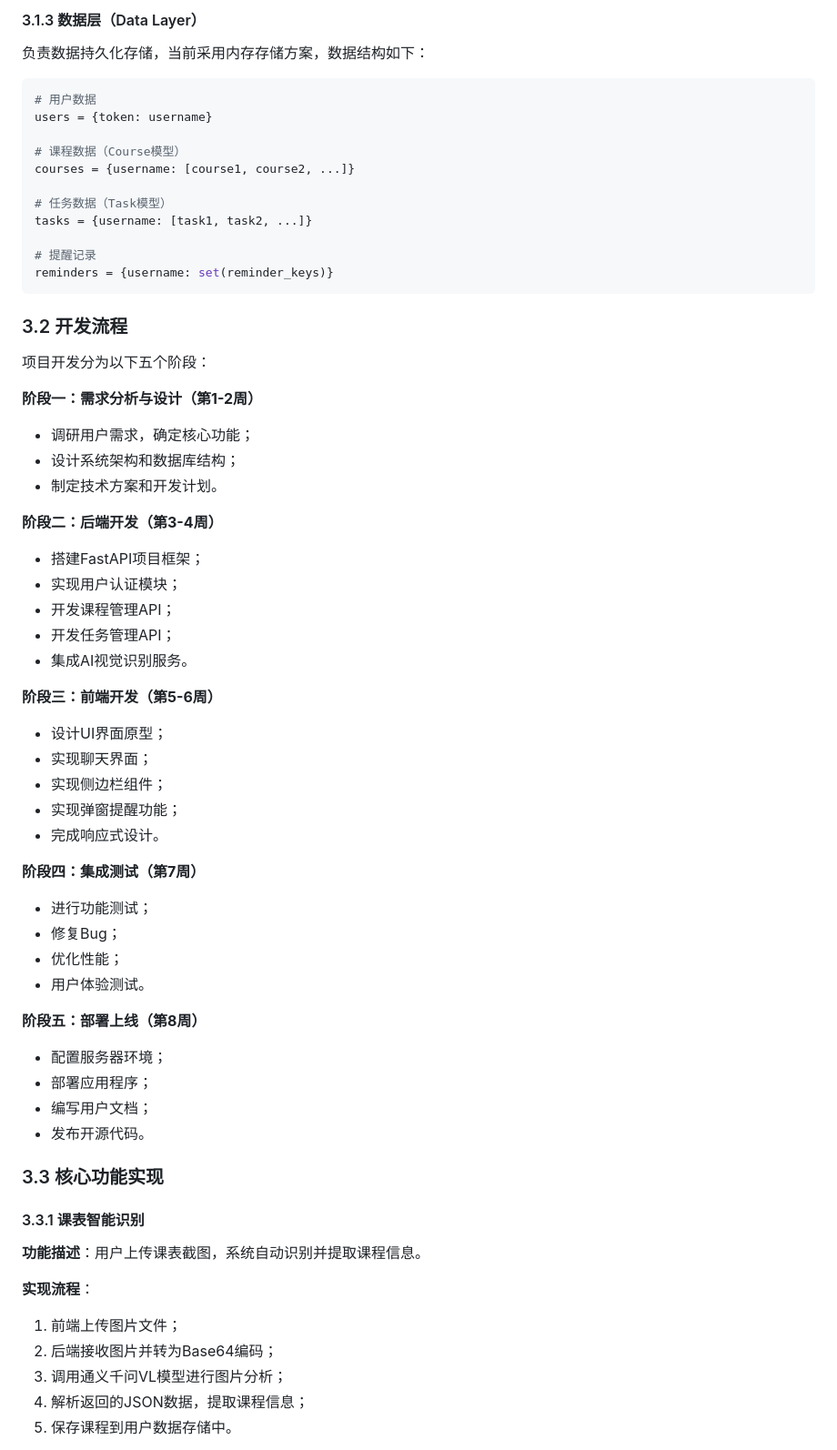
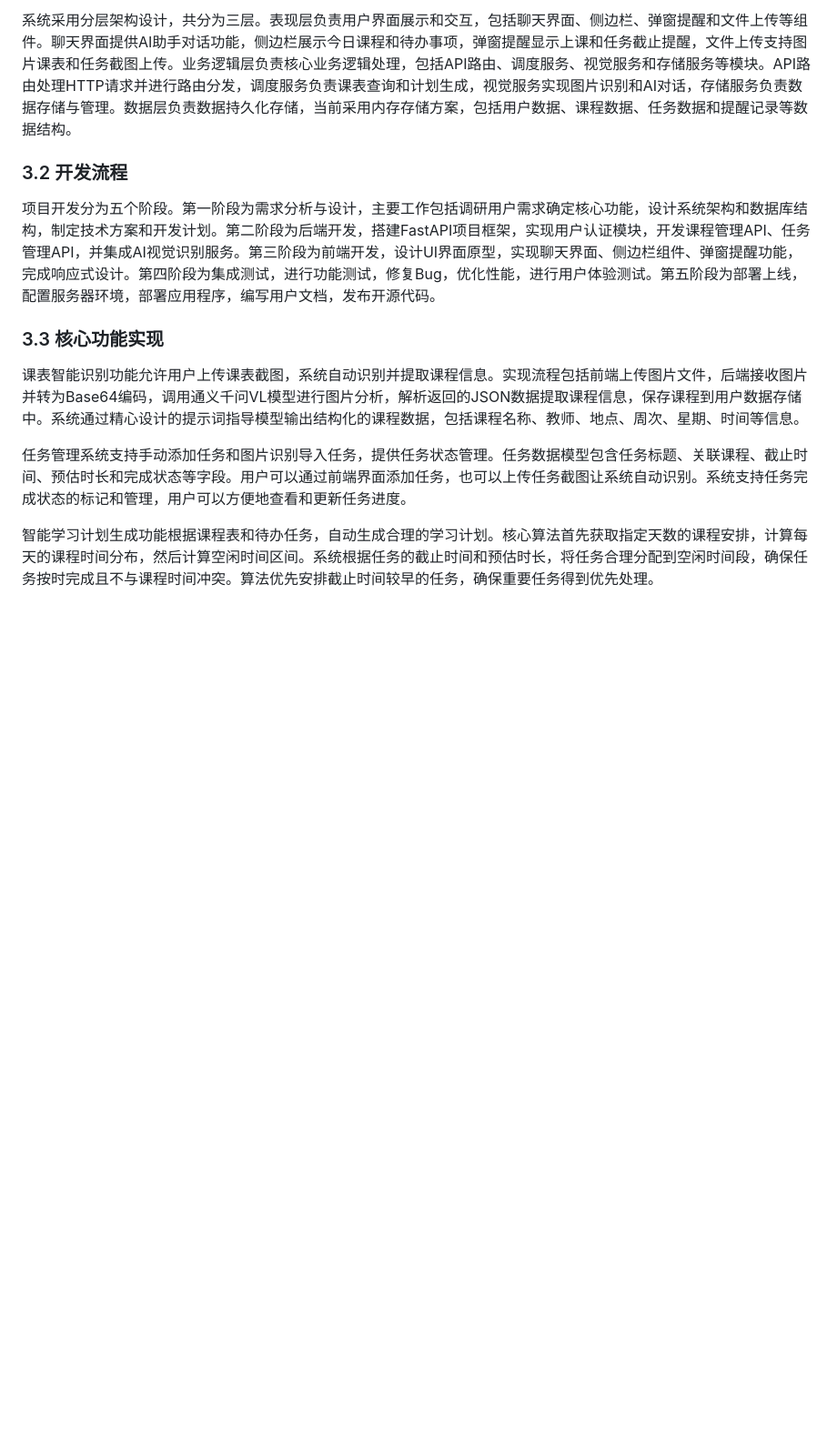
Before and after one commit to liuhanqiuhappy/report, a Markdown page: report.md, the part around one of its changes. Shown at 91% size. GitHub-like rendering; blank space fills up the shorter version.

````diff
--- a/report.md
+++ b/report.md
@@ -153,66 +55,14 @@ client = OpenAI(
-#### 3.1.3 数据层（Data Layer）
-
-负责数据持久化存储，当前采用内存存储方案，数据结构如下：
-
-```python
-# 用户数据
-users = {token: username}
-
-# 课程数据（Course模型）
-courses = {username: [course1, course2, ...]}
-
-# 任务数据（Task模型）
-tasks = {username: [task1, task2, ...]}
-
-# 提醒记录
-reminders = {username: set(reminder_keys)}
-```
+系统采用分层架构设计，共分为三层。表现层负责用户界面展示和交互，包括聊天界面、侧边栏、弹窗提醒和文件上传等组件。聊天界面提供AI助手对话功能，侧边栏展示今日课程和待办事项，弹窗提醒显示上课和任务截止提醒，文件上传支持图片课表和任务截图上传。业务逻辑层负责核心业务逻辑处理，包括API路由、调度服务、视觉服务和存储服务等模块。API路由处理HTTP请求并进行路由分发，调度服务负责课表查询和计划生成，视觉服务实现图片识别和AI对话，存储服务负责数据存储与管理。数据层负责数据持久化存储，当前采用内存存储方案，包括用户数据、课程数据、任务数据和提醒记录等数据结构。
 
 ### 3.2 开发流程
 
-项目开发分为以下五个阶段：
-
-**阶段一：需求分析与设计（第1-2周）**
-- 调研用户需求，确定核心功能；
-- 设计系统架构和数据库结构；
-- 制定技术方案和开发计划。
-
-**阶段二：后端开发（第3-4周）**
-- 搭建FastAPI项目框架；
-- 实现用户认证模块；
-- 开发课程管理API；
-- 开发任务管理API；
-- 集成AI视觉识别服务。
-
-**阶段三：前端开发（第5-6周）**
-- 设计UI界面原型；
-- 实现聊天界面；
-- 实现侧边栏组件；
-- 实现弹窗提醒功能；
-- 完成响应式设计。
-
-**阶段四：集成测试（第7周）**
-- 进行功能测试；
-- 修复Bug；
-- 优化性能；
-- 用户体验测试。
-
-**阶段五：部署上线（第8周）**
-- 配置服务器环境；
-- 部署应用程序；
-- 编写用户文档；
-- 发布开源代码。
+项目开发分为五个阶段。第一阶段为需求分析与设计，主要工作包括调研用户需求确定核心功能，设计系统架构和数据库结构，制定技术方案和开发计划。第二阶段为后端开发，搭建FastAPI项目框架，实现用户认证模块，开发课程管理API、任务管理API，并集成AI视觉识别服务。第三阶段为前端开发，设计UI界面原型，实现聊天界面、侧边栏组件、弹窗提醒功能，完成响应式设计。第四阶段为集成测试，进行功能测试，修复Bug，优化性能，进行用户体验测试。第五阶段为部署上线，配置服务器环境，部署应用程序，编写用户文档，发布开源代码。
 
 ### 3.3 核心功能实现
 
-#### 3.3.1 课表智能识别
+课表智能识别功能允许用户上传课表截图，系统自动识别并提取课程信息。实现流程包括前端上传图片文件，后端接收图片并转为Base64编码，调用通义千问VL模型进行图片分析，解析返回的JSON数据提取课程信息，保存课程到用户数据存储中。系统通过精心设计的提示词指导模型输出结构化的课程数据，包括课程名称、教师、地点、周次、星期、时间等信息。
 
-**功能描述**：用户上传课表截图，系统自动识别并提取课程信息。
+任务管理系统支持手动添加任务和图片识别导入任务，提供任务状态管理。任务数据模型包含任务标题、关联课程、截止时间、预估时长和完成状态等字段。用户可以通过前端界面添加任务，也可以上传任务截图让系统自动识别。系统支持任务完成状态的标记和管理，用户可以方便地查看和更新任务进度。
 
-**实现流程**：
-1. 前端上传图片文件；
-2. 后端接收图片并转为Base64编码；
-3. 调用通义千问VL模型进行图片分析；
-4. 解析返回的JSON数据，提取课程信息；
-5. 保存课程到用户数据存储中。
+智能学习计划生成功能根据课程表和待办任务，自动生成合理的学习计划。核心算法首先获取指定天数的课程安排，计算每天的课程时间分布，然后计算空闲时间区间。系统根据任务的截止时间和预估时长，将任务合理分配到空闲时间段，确保任务按时完成且不与课程时间冲突。算法优先安排截止时间较早的任务，确保重要任务得到优先处理。
 
````
Also changed, not shown: other parts of report.md (+24 -389 lines).
